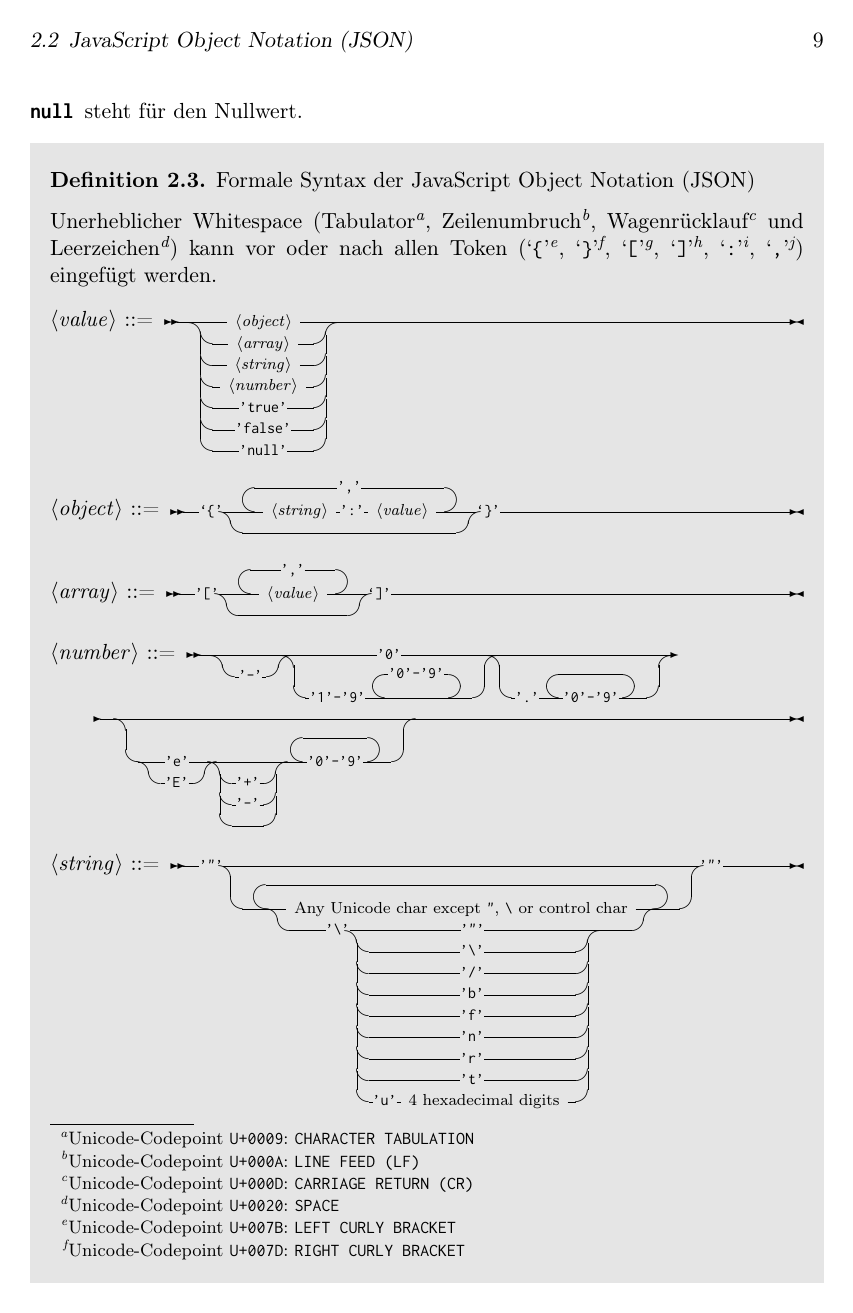
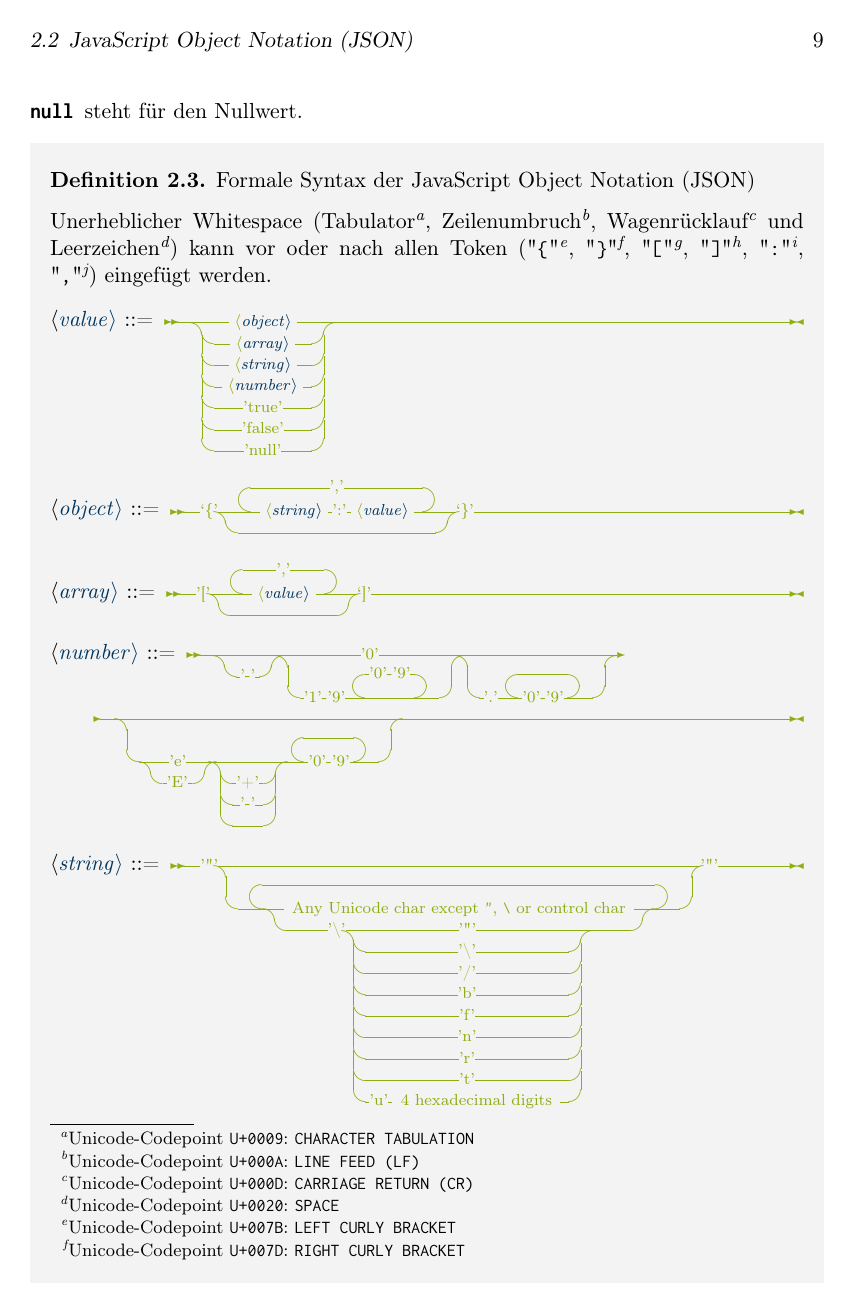
Before and after one commit to Holzhaus/its-bachelorthesis, a LaTeX thesis (thesis/thesis.tex, which reads thesis/template/rubthesis.cls): page 17 of 37. Compiled offline with pdfLaTeX; a LaTeX package or settings file that is missing is left out; an older LaTeX class or package is replaced by its successor.

Commit message:
thesis/template: Fix RUB corporate design colors to match front page

```diff
--- a/thesis/template/rubthesis.cls
+++ b/thesis/template/rubthesis.cls
@@ -86,8 +86,9 @@ BCOR=1cm, % Bindekorrektur: Change this accordingly, also read the KomaScript Gu
 \RequirePackage{rubfonts2009}
 \newcommand{\setrubfontnormal}[1]{\fontfamily{rubscala}\fontsize{#1}{1}\selectfont}
 \newcommand{\setrubfontextra}[1]{\fontfamily{rubflama}\fontsize{#1}{1}\selectfont}
-\definecolor{rubgreen}{cmyk}{0.5,0,1,0}
-\definecolor{rubblue}{cmyk}{1,0.5,0,0.6}
+\definecolor{rubblue}{HTML}{003660}
+\definecolor{rubgreen}{HTML}{8dae10}
+\definecolor{rubgray}{HTML}{e7e7e7}
 
 % Figures
 \RequirePackage{graphicx}
@@ -197,8 +198,6 @@ BCOR=1cm, % Bindekorrektur: Change this accordingly, also read the KomaScript Gu
 \RequirePackage{amsthm}
 
 %% use some standards for mathematical expressions:
-\definecolor{light-gray}{gray}{0.9}
-
 \newcommand{\red}{{\rm red}}
 \newtheorem{theorem}{Theorem}[section]
 \newtheorem{lemma}[theorem]{Lemma}
@@ -210,13 +209,13 @@ BCOR=1cm, % Bindekorrektur: Change this accordingly, also read the KomaScript Gu
 \theoremstyle{definition}
 \newtheorem{mdexample}[theorem]{\exampletitle}
 \newenvironment{example}%
-  {\begin{mdframed}[hidealllines=true,backgroundcolor=light-gray]\begin{mdexample}}%
+  {\begin{mdframed}[hidealllines=true,backgroundcolor=rubgray!50]\begin{mdexample}}%
   {\end{mdexample}\end{mdframed}}
 
 % gray definition boxes, that whay you'll find them in the text
 \newtheorem{mddefinition}[figure]{Definition}
 \newenvironment{definition}%
-  {\begin{mdframed}[hidealllines=true,backgroundcolor=light-gray]\begin{mddefinition}}%
+  {\begin{mdframed}[hidealllines=true,backgroundcolor=rubgray!50]\begin{mddefinition}}%
   {\end{mddefinition}\end{mdframed}}
 
 
--- a/thesis/thesis.tex
+++ b/thesis/thesis.tex
@@ -3,10 +3,16 @@
 %% VERSION		: 0.1
 
 \documentclass[german]{rubthesis}
+\usepackage[mode=buildnew]{standalone}
 \usepackage{tabularx}
 \usepackage{keyval}
 \usepackage[nounderscore,rounded]{syntax}
-\renewcommand{\sdsize}{\scriptsize\ttfamily}
+
+\renewcommand{\sdsize}{\scriptsize\color{rubgreen}}
+
+\renewcommand{\syntleft}{$\langle$\normalfont\itshape\color{rubblue}}
+\renewcommand{\litleft}{\color{black}"\bgroup\ulitleft}
+\renewcommand{\litright}{\ulitright\egroup"}
 \renewcommand{\sdlengths}{%
   \setlength{\sdstartspace}{1em}%
   \setlength{\sdendspace}{1em}%
```
